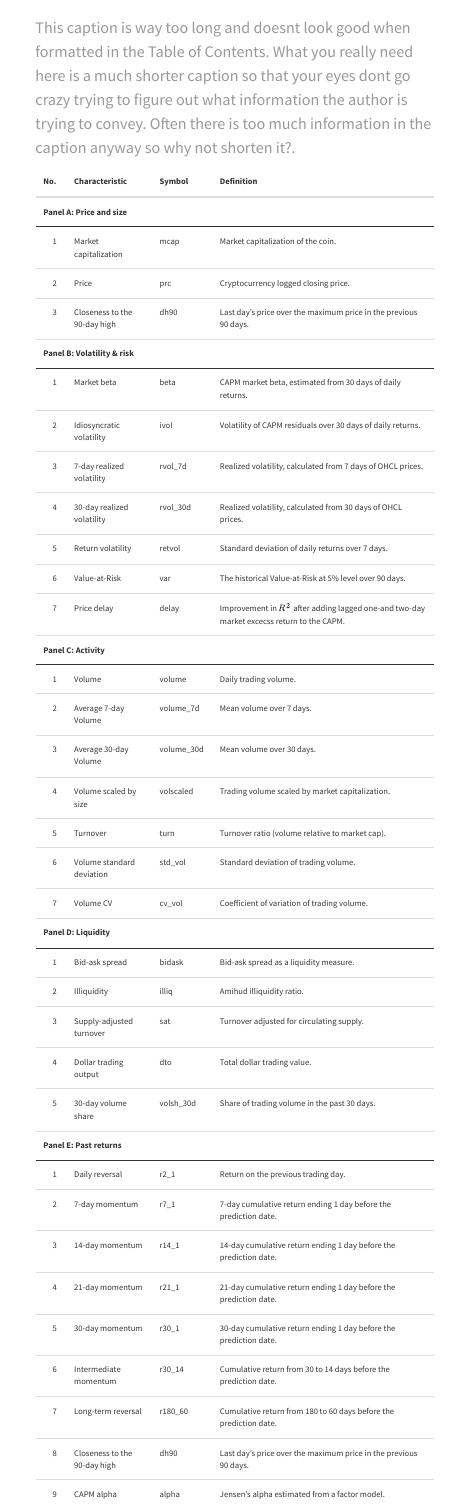
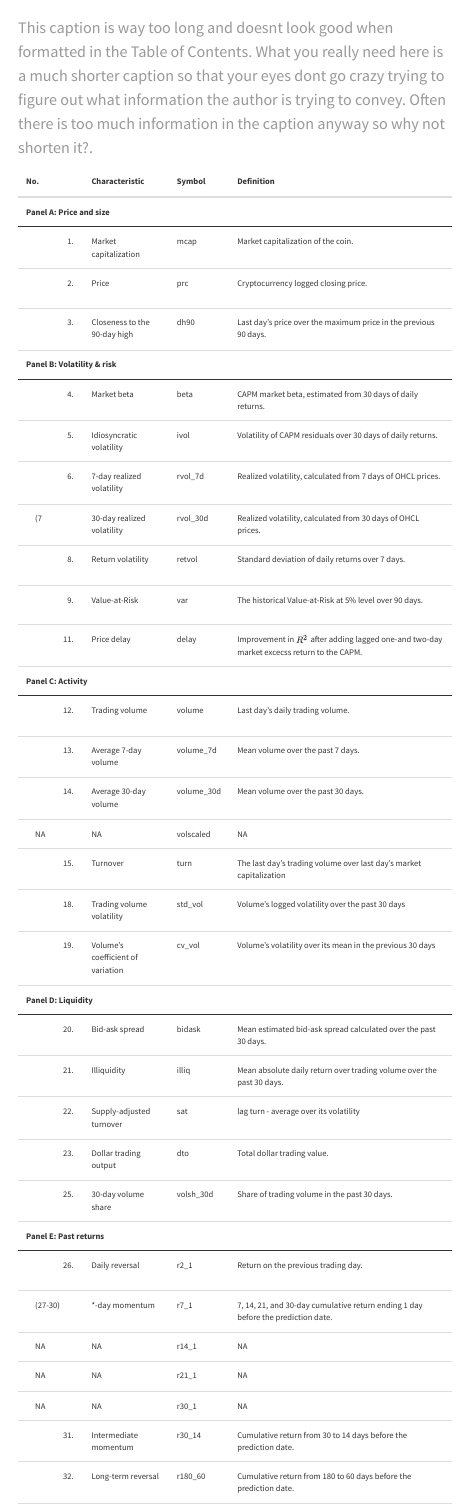
Before and after one commit to JorgeFrias11/thesis_writing, a Quarto document (04_data.qmd): the page in a window 1100 px wide, from 3410 px down. Rendered offline with R 4.5, knitr and Pandoc in place of Quarto, with nearby package versions.

Commit message:
Added most characteristics to the table

```diff
--- a/04_data.qmd
+++ b/04_data.qmd
@@ -137,43 +137,42 @@ panel_titles <- c(
 )
 
 definitions <- tribble(
-  ~Symbol,       ~Characteristic,              ~Definition,
+  ~No,   ~Symbol,       ~Characteristic,              ~Definition,
   # ---- Price and Size ----
-  "mcap",        "Market capitalization",      "Market capitalization of the coin.",
-  "prc",         "Price",                      "Cryptocurrency logged closing price.",
-  "dh90",        "Closeness to the 90-day high", "Last day's price over the maximum price in the previous 90 days.",
+  "(1)",    "mcap",        "Market capitalization",      "Market capitalization of the coin.",
+  "(2)",    "prc",         "Price",                      "Cryptocurrency logged closing price.",
+  "(3)",    "dh90",        "Closeness to the 90-day high", "Last day's price over the maximum price in the previous 90 days.",
 
   # ---- Volatility & Risk ----
-  "beta",        "Market beta",                "CAPM market beta, estimated from 30 days of daily returns.",
-  "ivol",        "Idiosyncratic volatility",   "Volatility of CAPM residuals over 30 days of daily returns.",
-  "rvol_7d",     "7-day realized volatility",  "Realized volatility, calculated from 7 days of OHCL prices.",
-  "rvol_30d",    "30-day realized volatility", "Realized volatility, calculated from 30 days of OHCL prices.",
-  "retvol",      "Return volatility",          "Standard deviation of daily returns over 7 days.",
-  "var",         "Value-at-Risk",              "The historical Value-at-Risk at 5\\% level over 90 days.",
-  "delay",       "Price delay",                "Improvement in \\(R^2\\) after adding lagged one-and two-day market excecss return to the CAPM.",
+  "(4)",   "beta",        "Market beta",                "CAPM market beta, estimated from 30 days of daily returns.",
+  "(5)",   "ivol",        "Idiosyncratic volatility",   "Volatility of CAPM residuals over 30 days of daily returns.",
+  "(6)",   "rvol_7d",     "7-day realized volatility",  "Realized volatility, calculated from 7 days of OHCL prices.",
+  "(7",    "rvol_30d",    "30-day realized volatility", "Realized volatility, calculated from 30 days of OHCL prices.",
+  "(8)",   "retvol",      "Return volatility",          "Standard deviation of daily returns over 7 days.",
+  "(9)",   "var",         "Value-at-Risk",              "The historical Value-at-Risk at 5\\% level over 90 days.",
+  "(10)",  "es_5",        "Expected Shortfall",         "The expected shortfall at the 5\\% level over 90 days.",
+  "(11)",   "delay",       "Price delay",                "Improvement in \\(R^2\\) after adding lagged one-and two-day market excecss return to the CAPM.",
 
-  # ---- Activity ----
-  "volume",      "Volume",                     "Daily trading volume.",
-  "volume_7d",   "Average 7-day Volume",       "Mean volume over 7 days.",
-  "volume_30d",  "Average 30-day Volume",      "Mean volume over 30 days.",
-  "volscaled",   "Volume scaled by size",      "Trading volume scaled by market capitalization.",
-  "turn",        "Turnover",                   "Turnover ratio (volume relative to market cap).",
-  "std_vol",     "Volume standard deviation",  "Standard deviation of trading volume.",
-  "cv_vol",      "Volume CV",                  "Coefficient of variation of trading volume.",
+  # ---- Trading activity ----
+  "(12)",   "volume",      "Trading volume",                     "Last day's daily trading volume.",
+  "(13)",   "volume_7d",   "Average 7-day volume",       "Mean volume over the past 7 days.",
+  "(14)",   "volume_30d",  "Average 30-day volume",      "Mean volume over the past 30 days.",
+  "(15)",   "turn",        "Turnover",                   "The last day's trading volume over last day's market capitalization",
+  "(16)",   "turn_7d",     "Average 7-day turnover",     "Mean turnover over the past 7 days",
+  "(17)",   "std_turn",    "Turnover volatility",        "Turnover volatility over the past 30 days",
+  "(18)",   "std_vol",    "Trading volume volatility",  "Volume's logged volatility over the past 30 days",
+  "(19)",   "cv_vol",      "Volume's coefficient of variation",    "Volume's volatility over its mean in the previous 30 days",
 
   # ---- Liquidity ----
-  "bidask",      "Bid-ask spread",             "Bid-ask spread as a liquidity measure.",
-  "illiq",       "Illiquidity",                "Amihud illiquidity ratio.",
-  "sat",         "Supply-adjusted turnover",   "Turnover adjusted for circulating supply.",
-  "dto",         "Dollar trading output",      "Total dollar trading value.",
-  "volsh_30d",   "30-day volume share",        "Share of trading volume in the past 30 days.",
+  "(20)",   "bidask",      "Bid-ask spread",             "Mean estimated bid-ask spread calculated over the past 30 days.",
+  "(21)",   "illiq",       "Illiquidity",                "Mean absolute daily return over trading volume over the past 30 days.",
+  "(22)",   "sat",         "Supply-adjusted turnover",   "lag turn - average over its volatility",
+  "(23)",   "dto",         "Dollar trading output",      "Total dollar trading value.",
+  "(24)",   "volsh_15d",   "30-day volume share",        "Share of trading volume in the past 30 days.",
+  "(25)",   "volsh_30d",   "30-day volume share",        "Share of trading volume in the past 30 days.",
 
   # ---- Past Returns ----
-  "r2_1",        "Daily reversal",             "Return on the previous trading day.",
-  "r7_1",        "7-day momentum",             "7-day cumulative return ending 1 day before the prediction date.",
-  "r14_1",       "14-day momentum",            "14-day cumulative return ending 1 day before the prediction date.",
-  "r21_1",       "21-day momentum",            "21-day cumulative return ending 1 day before the prediction date.",
-  "r30_1",       "30-day momentum",            "30-day cumulative return ending 1 day before the prediction date.",
-  "r30_14",      "Intermediate momentum",         "Cumulative return from 30 to 14 days before the prediction date.",
-  "r180_60",     "Long-term reversal",        "Cumulative return from 180 to 60 days before the prediction date.",
-  "alpha",       "CAPM alpha",             "Jensen’s alpha estimated from a factor model.",
+  "(26)",    "r2_1",        "Daily reversal",             "Return on the previous trading day.",
+  "(27-30)", "r7_1",        "*-day momentum",             "7, 14, 21, and 30-day cumulative return ending 1 day before the prediction date.",
+  "(31)",    "r30_14",      "Intermediate momentum",         "Cumulative return from 30 to 14 days before the prediction date.",
+  "(32)",    "r180_60",     "Long-term reversal",        "Cumulative return from 180 to 60 days before the prediction date.",
```
Also changed, not shown: appendix.qmd (+28 -10 lines), JorgeFrias_thesis.tex, 04_data.qmd (12 more changed lines), 1 other file.
